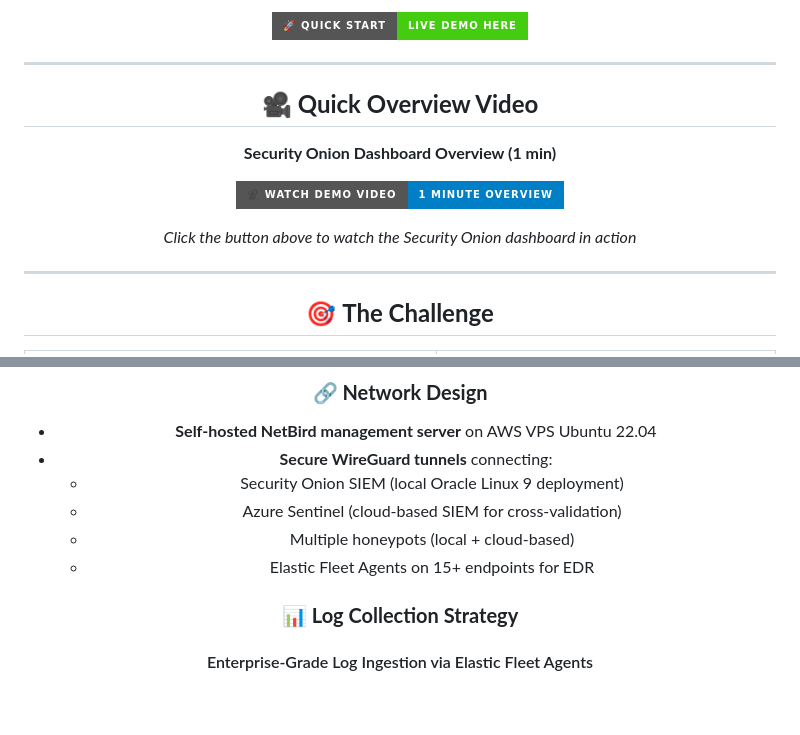
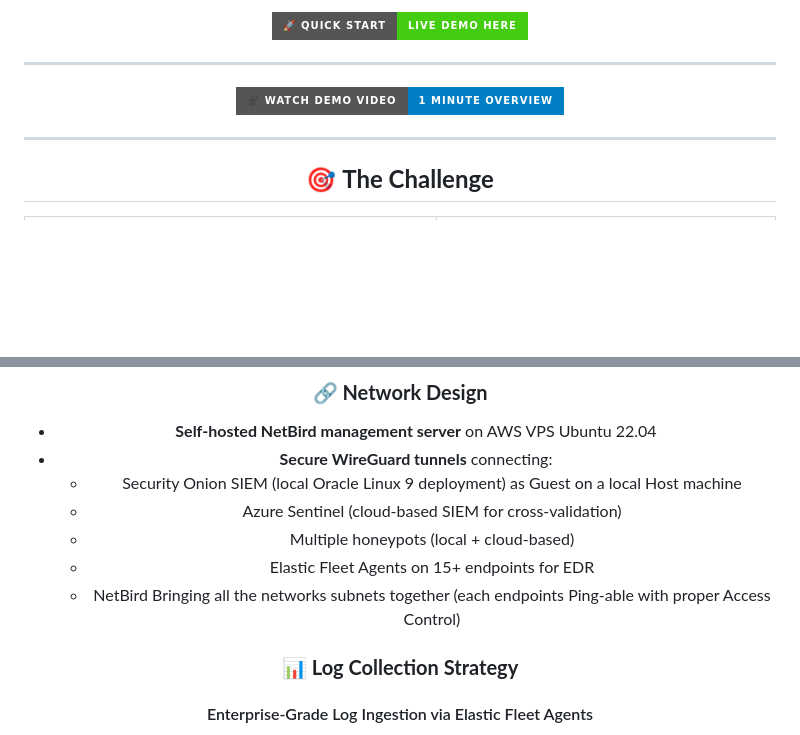
Before and after one commit to robertpreshyl/netbird-cloud-local-siem, a Markdown page: README.md, 2 parts joined by grey strips. Drawn GitHub-style; badges without logos; blank space fills up the shorter version.

```diff
--- a/README.md
+++ b/README.md
@@ -20,15 +20,9 @@
 
 ---
 
-## 🎥 **Quick Overview Video**
-
 <div align="center">
 
-**Security Onion Dashboard Overview (1 min)**
-
 [![Security Onion Dashboard Overview](https://img.shields.io/badge/🎥%20Watch%20Demo%20Video-1%20Minute%20Overview-blue?style=for-the-badge&logo=video)](https://www.youtube.com/watch?v=6jGp3aVFP4w)
-
-*Click the button above to watch the Security Onion dashboard in action*
 
 </div>
 
@@ -81,10 +75,11 @@ graph TB
 
 - **Self-hosted NetBird management server** on AWS VPS Ubuntu 22.04
 - **Secure WireGuard tunnels** connecting:
-  - Security Onion SIEM (local Oracle Linux 9 deployment)
+  - Security Onion SIEM (local Oracle Linux 9 deployment) as Guest on a local Host machine
   - Azure Sentinel (cloud-based SIEM for cross-validation)
   - Multiple honeypots (local + cloud-based)
   - Elastic Fleet Agents on 15+ endpoints for EDR
+  - NetBird Bringing all the networks subnets together (each endpoints Ping-able with proper Access Control)
 
 ### 📊 **Log Collection Strategy**
 
```
